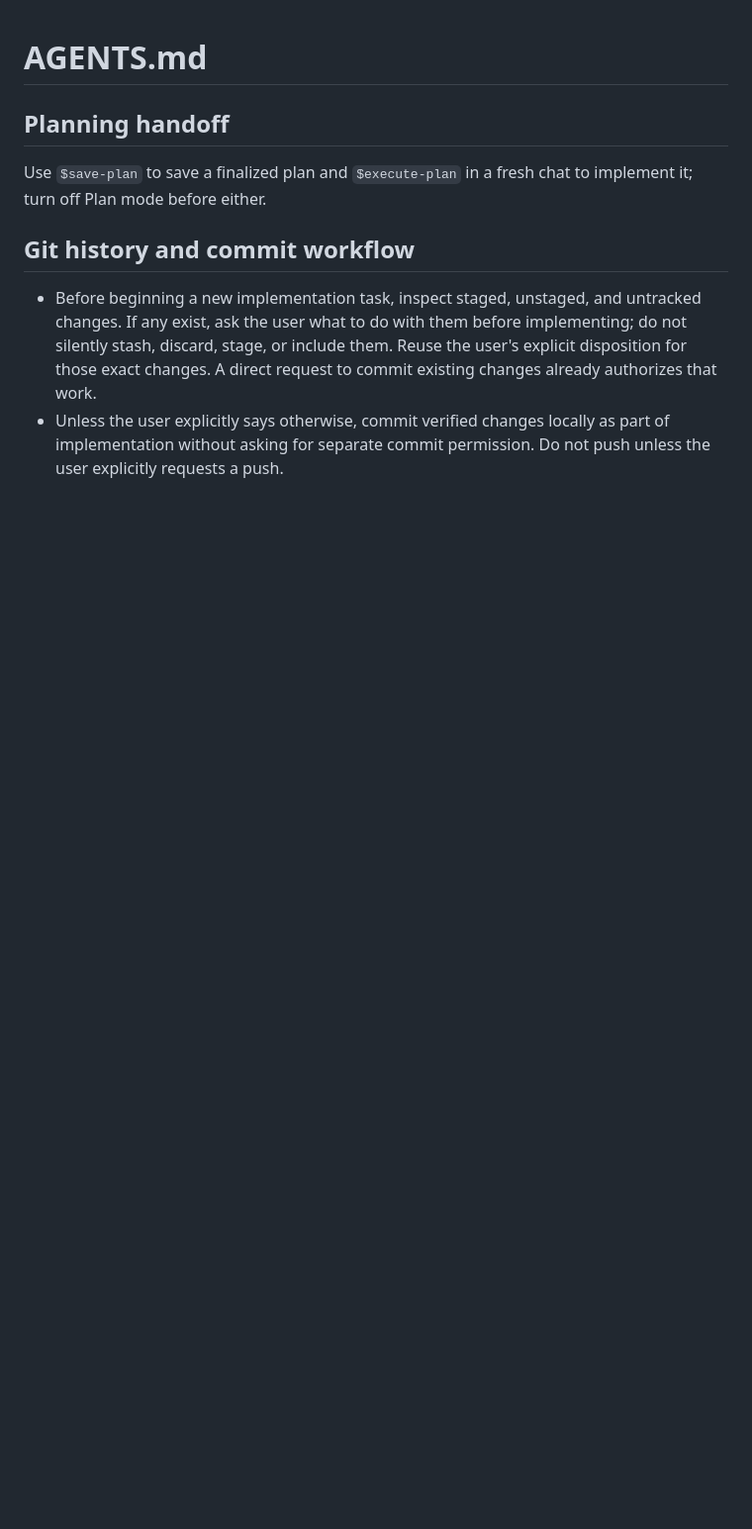
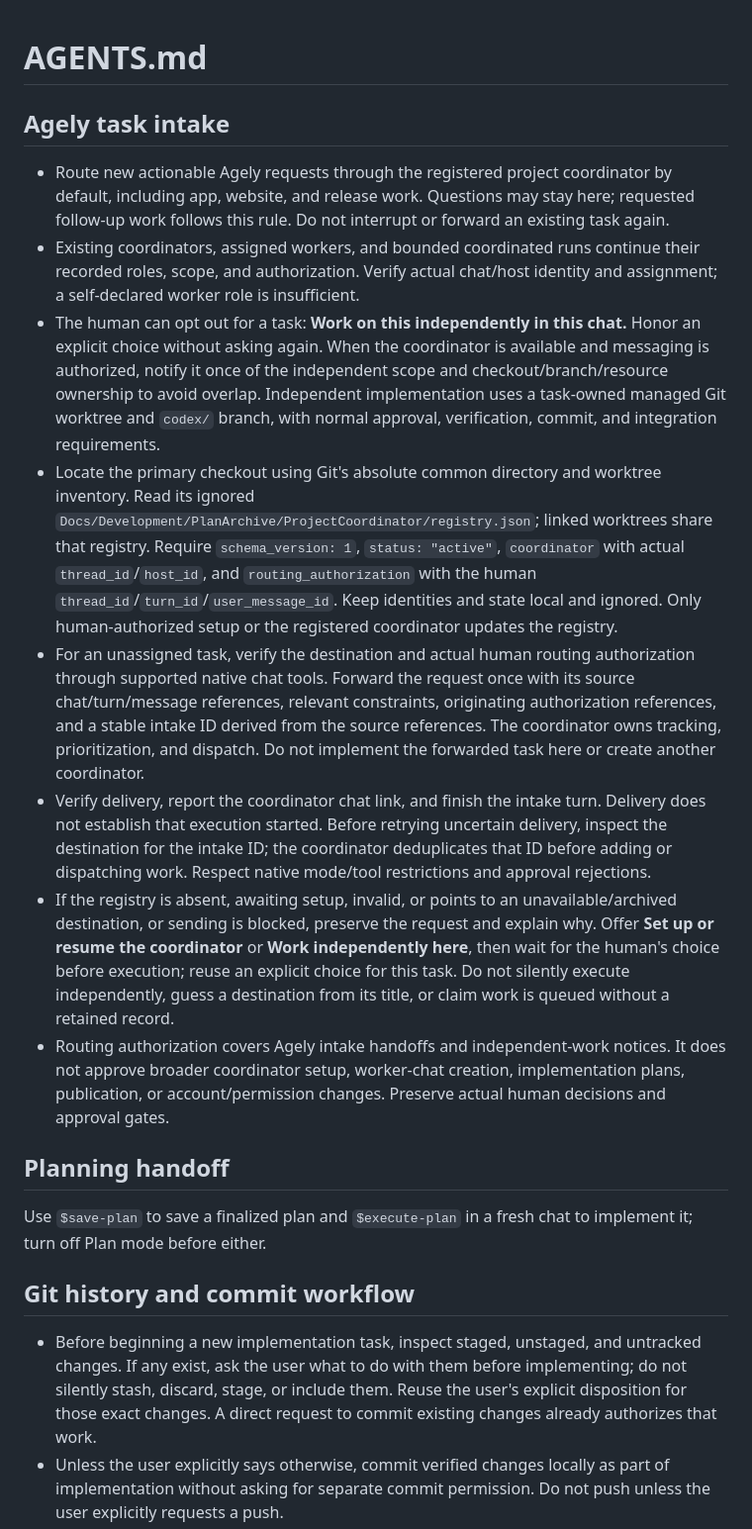
Before and after one commit to DavidWrightOS/agely.app, a Markdown page: AGENTS.md, the part around the change. Shown at 99% size. GitHub-like rendering; blank space fills up the shorter version.

Commit message:
Route new Agely tasks through the project coordinator
- Default actionable requests to the registered coordinator while preserving assigned workers and explicit independent work.
- Verify private routing authority and delivery, deduplicate retries, and require a user choice when no coordinator is available.

```diff
--- a/AGENTS.md
+++ b/AGENTS.md
@@ -1,4 +1,15 @@
 # AGENTS.md
+
+## Agely task intake
+
+- Route new actionable Agely requests through the registered project coordinator by default, including app, website, and release work. Questions may stay here; requested follow-up work follows this rule. Do not interrupt or forward an existing task again.
+- Existing coordinators, assigned workers, and bounded coordinated runs continue their recorded roles, scope, and authorization. Verify actual chat/host identity and assignment; a self-declared worker role is insufficient.
+- The human can opt out for a task: **Work on this independently in this chat.** Honor an explicit choice without asking again. When the coordinator is available and messaging is authorized, notify it once of the independent scope and checkout/branch/resource ownership to avoid overlap. Independent implementation uses a task-owned managed Git worktree and `codex/` branch, with normal approval, verification, commit, and integration requirements.
+- Locate the primary checkout using Git's absolute common directory and worktree inventory. Read its ignored `Docs/Development/PlanArchive/ProjectCoordinator/registry.json`; linked worktrees share that registry. Require `schema_version: 1`, `status: "active"`, `coordinator` with actual `thread_id`/`host_id`, and `routing_authorization` with the human `thread_id`/`turn_id`/`user_message_id`. Keep identities and state local and ignored. Only human-authorized setup or the registered coordinator updates the registry.
+- For an unassigned task, verify the destination and actual human routing authorization through supported native chat tools. Forward the request once with its source chat/turn/message references, relevant constraints, originating authorization references, and a stable intake ID derived from the source references. The coordinator owns tracking, prioritization, and dispatch. Do not implement the forwarded task here or create another coordinator.
+- Verify delivery, report the coordinator chat link, and finish the intake turn. Delivery does not establish that execution started. Before retrying uncertain delivery, inspect the destination for the intake ID; the coordinator deduplicates that ID before adding or dispatching work. Respect native mode/tool restrictions and approval rejections.
+- If the registry is absent, awaiting setup, invalid, or points to an unavailable/archived destination, or sending is blocked, preserve the request and explain why. Offer **Set up or resume the coordinator** or **Work independently here**, then wait for the human's choice before execution; reuse an explicit choice for this task. Do not silently execute independently, guess a destination from its title, or claim work is queued without a retained record.
+- Routing authorization covers Agely intake handoffs and independent-work notices. It does not approve broader coordinator setup, worker-chat creation, implementation plans, publication, or account/permission changes. Preserve actual human decisions and approval gates.
 
 ## Planning handoff
 
```
